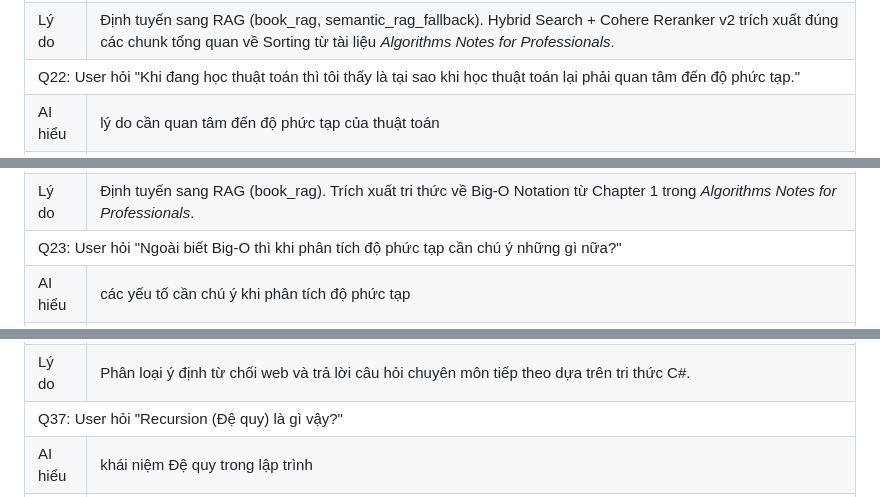
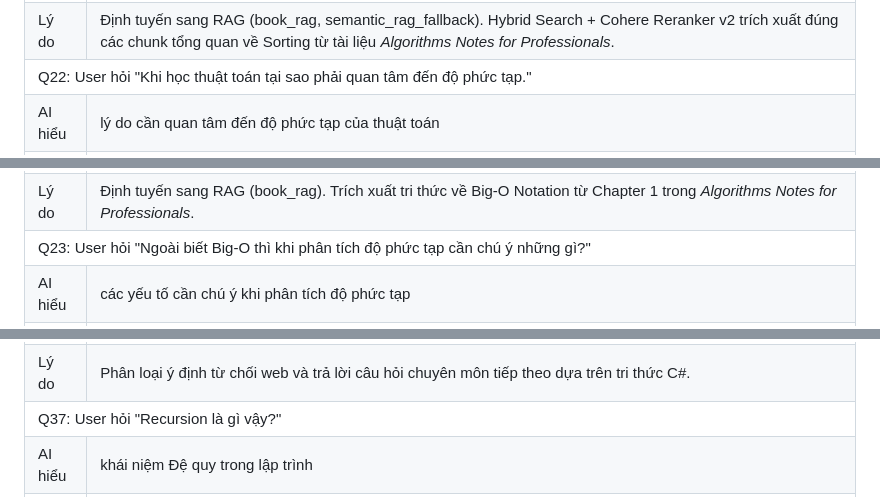
Before and after one commit to KhoaSinno/triam-backend, a Markdown page: _docs_capstone/scenior_test_c9.md, 3 parts joined by grey strips. Rendered like a GitHub page.

```diff
--- a/_docs_capstone/scenior_test_c9.md
+++ b/_docs_capstone/scenior_test_c9.md
@@ -537,7 +537,7 @@ Dưới đây là bảng kịch bản đàm thoại liên tục (mỗi ngữ c
   </tr>
   <!-- Q22 -->
   <tr style="background-color: #f2f2f2;">
-    <td colspan="2" style="padding: 8px; font-weight: bold; text-align: left;">Q22: User hỏi "Khi đang học thuật toán thì tôi thấy là tại sao khi học thuật toán lại phải quan tâm đến độ phức tạp."</td>
+    <td colspan="2" style="padding: 8px; font-weight: bold; text-align: left;">Q22: User hỏi "Khi học thuật toán tại sao phải quan tâm đến độ phức tạp."</td>
   </tr>
   <tr>
     <td style="width: 20%; padding: 8px; font-weight: bold; background-color: #fafafa;">AI hiểu</td>
@@ -561,7 +561,7 @@ Dưới đây là bảng kịch bản đàm thoại liên tục (mỗi ngữ c
   </tr>
   <!-- Q23 -->
   <tr style="background-color: #f2f2f2;">
-    <td colspan="2" style="padding: 8px; font-weight: bold; text-align: left;">Q23: User hỏi "Ngoài biết Big-O thì khi phân tích độ phức tạp cần chú ý những gì nữa?"</td>
+    <td colspan="2" style="padding: 8px; font-weight: bold; text-align: left;">Q23: User hỏi "Ngoài biết Big-O thì khi phân tích độ phức tạp cần chú ý những gì?"</td>
   </tr>
   <tr>
     <td style="width: 20%; padding: 8px; font-weight: bold; background-color: #fafafa;">AI hiểu</td>
@@ -897,7 +897,7 @@ Dưới đây là bảng kịch bản đàm thoại liên tục (mỗi ngữ c
   </tr>
   <!-- Q37 -->
   <tr style="background-color: #f2f2f2;">
-    <td colspan="2" style="padding: 8px; font-weight: bold; text-align: left;">Q37: User hỏi "Recursion (Đệ quy) là gì vậy?"</td>
+    <td colspan="2" style="padding: 8px; font-weight: bold; text-align: left;">Q37: User hỏi "Recursion là gì vậy?"</td>
   </tr>
   <tr>
     <td style="width: 20%; padding: 8px; font-weight: bold; background-color: #fafafa;">AI hiểu</td>
```
Also changed, not shown: other parts of _docs_capstone/scenior_test_c9.md (+13 -13 lines).
